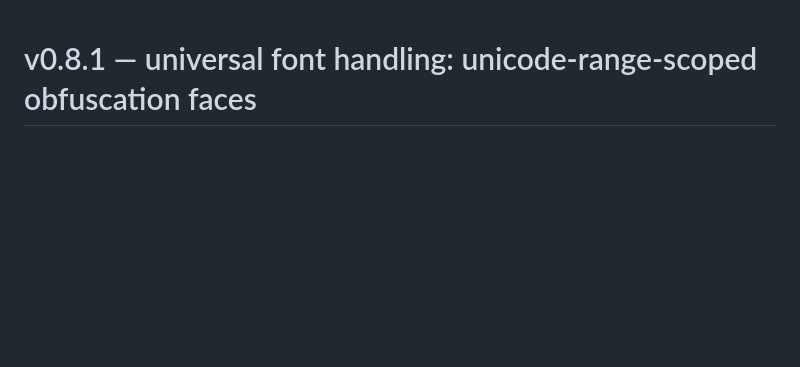
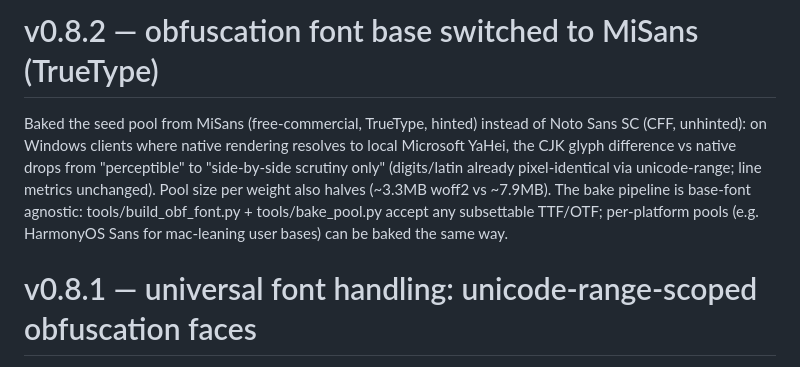
Before and after one commit to yibanban663/dom-mirror, a Markdown page: CHANGELOG.md, the part around the change. GitHub-like rendering; blank space fills up the shorter version.

Commit message:
docs(v0.8.2): obfuscation font base switched to MiSans — closer to local YaHei look, half the bytes

```diff
--- a/CHANGELOG.md
+++ b/CHANGELOG.md
@@ -1,3 +1,15 @@
+# v0.8.2 — obfuscation font base switched to MiSans (TrueType)
+
+Baked the seed pool from MiSans (free-commercial, TrueType, hinted) instead
+of Noto Sans SC (CFF, unhinted): on Windows clients where native rendering
+resolves to local Microsoft YaHei, the CJK glyph difference vs native drops
+from "perceptible" to "side-by-side scrutiny only" (digits/latin already
+pixel-identical via unicode-range; line metrics unchanged). Pool size per
+weight also halves (~3.3MB woff2 vs ~7.9MB). The bake pipeline is
+base-font agnostic: tools/build_obf_font.py + tools/bake_pool.py accept any
+subsettable TTF/OTF; per-platform pools (e.g. HarmonyOS Sans for mac-leaning
+user bases) can be baked the same way.
+
 # v0.8.1 — universal font handling: unicode-range-scoped obfuscation faces
 
 The obfuscation @font-face rules are now scoped with
```
